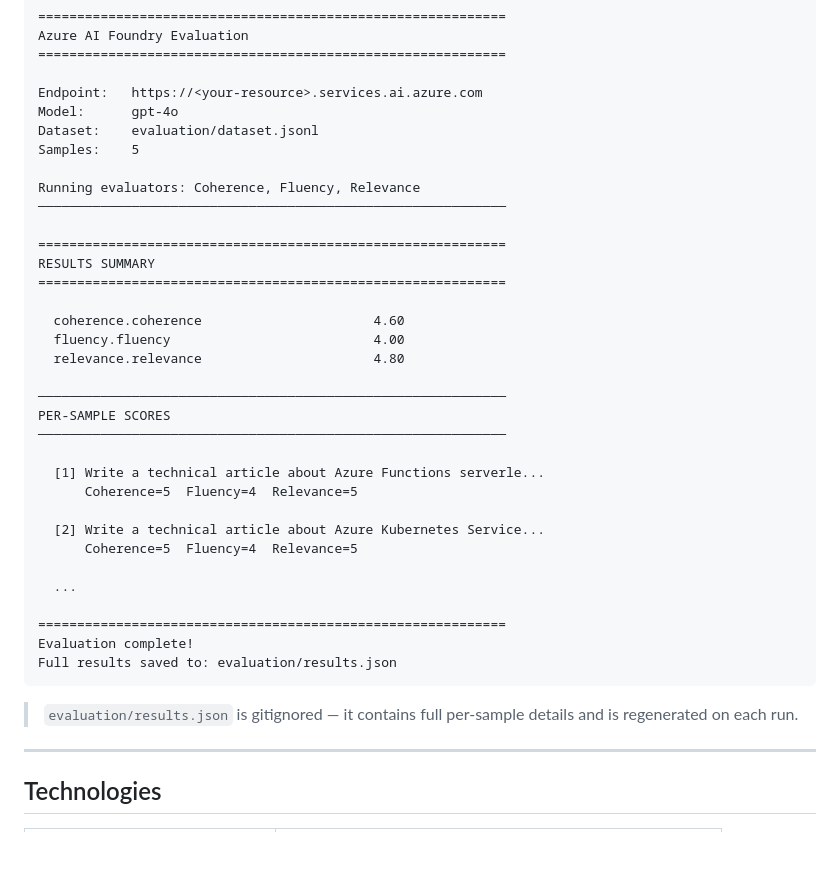
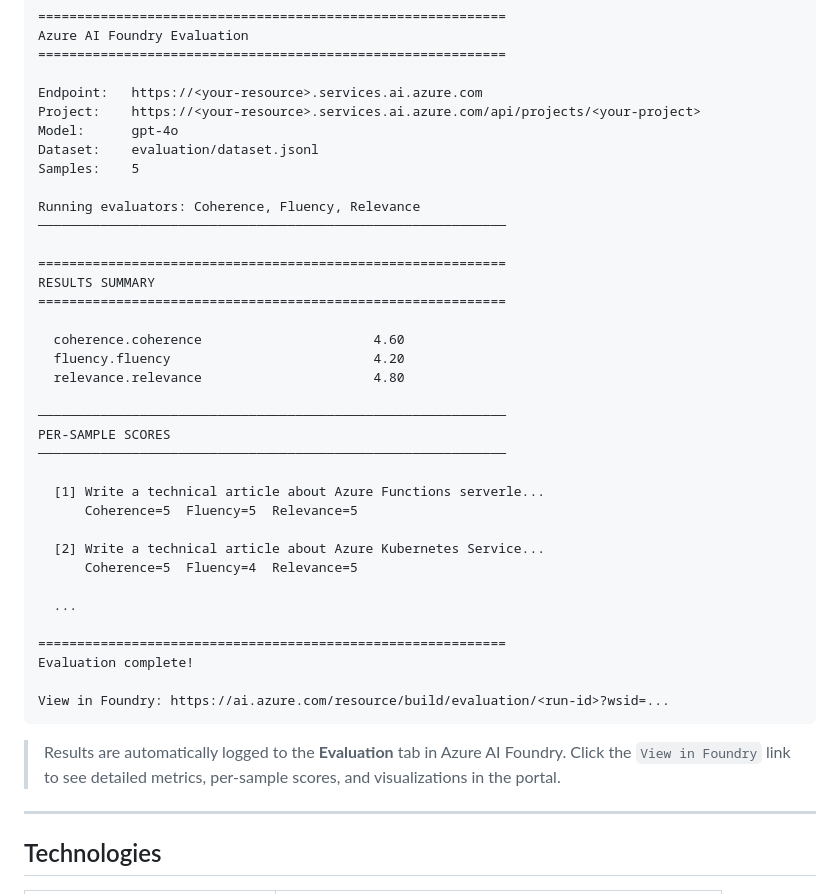
Before and after one commit to msftse/microsoft-agent-framework-geekacademy, a Markdown page: README.md, the part around the change. GitHub-like rendering; blank space fills up the shorter version.

Commit message:
Update README evaluation section to reflect Foundry portal integration

````diff
--- a/README.md
+++ b/README.md
@@ -336,6 +336,7 @@ Azure AI Foundry Evaluation
 ============================================================
 
 Endpoint:   https://<your-resource>.services.ai.azure.com
+Project:    https://<your-resource>.services.ai.azure.com/api/projects/<your-project>
 Model:      gpt-4o
 Dataset:    evaluation/dataset.jsonl
 Samples:    5
@@ -348,7 +349,7 @@ RESULTS SUMMARY
 ============================================================
 
   coherence.coherence                      4.60
-  fluency.fluency                          4.00
+  fluency.fluency                          4.20
   relevance.relevance                      4.80
 
 ────────────────────────────────────────────────────────────
@@ -356,7 +357,7 @@ PER-SAMPLE SCORES
 ────────────────────────────────────────────────────────────
 
   [1] Write a technical article about Azure Functions serverle...
-      Coherence=5  Fluency=4  Relevance=5
+      Coherence=5  Fluency=5  Relevance=5
 
   [2] Write a technical article about Azure Kubernetes Service...
       Coherence=5  Fluency=4  Relevance=5
@@ -365,10 +366,11 @@ PER-SAMPLE SCORES
 
 ============================================================
 Evaluation complete!
-Full results saved to: evaluation/results.json
+
+View in Foundry: https://ai.azure.com/resource/build/evaluation/<run-id>?wsid=...
 ```
 
-> `evaluation/results.json` is gitignored — it contains full per-sample details and is regenerated on each run.
+> Results are automatically logged to the **Evaluation** tab in Azure AI Foundry. Click the `View in Foundry` link to see detailed metrics, per-sample scores, and visualizations in the portal.
 
 ---
 
````
